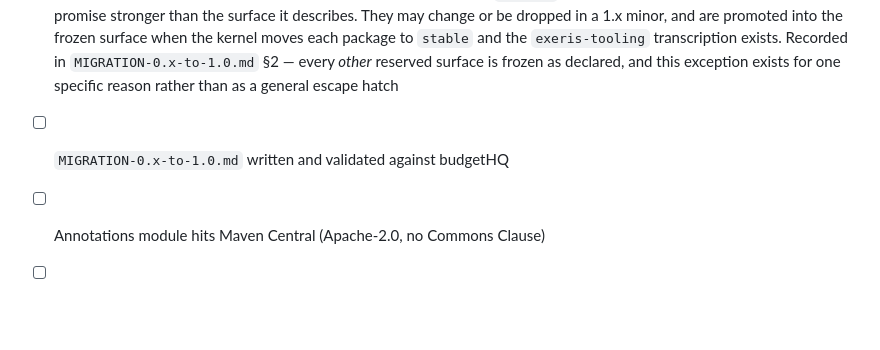
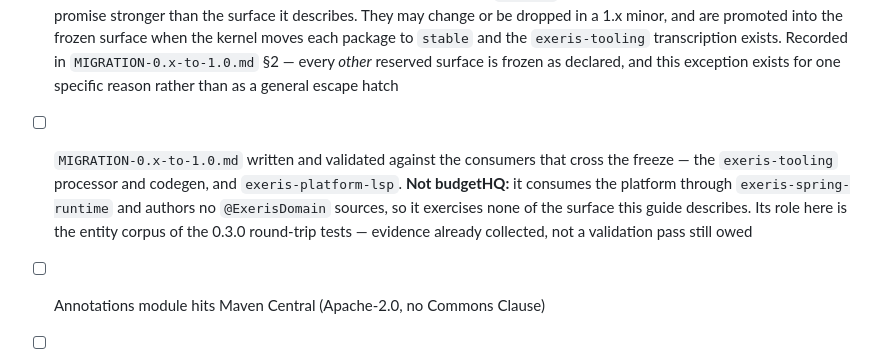
Before and after one commit to exeris-systems/exeris-sdk, a Markdown page: ROADMAP.md, the part around one of its changes. Drawn GitHub-style; blank space fills up the shorter version.

```diff
--- a/ROADMAP.md
+++ b/ROADMAP.md
@@ -480,7 +480,7 @@ This file tracks scope per milestone. Items marked `[ ]` are open; `[x]` shipped
   **What it deliberately did not do.** 326 of 440 public methods carry no javadoc, which sounds alarming and is not: the number decomposes to 220 builder setters, 40 boolean predicates (`hasX` / `isX`), 40 static factories and 26 `build()` / sealed-interface overrides. That surface is mechanical, not contract-ambiguous — the interpretive contract lives in the two package-infos and is documented there — so no pre-freeze javadoc campaign was run. `-io`, both composition modules and the annotation surface are fully documented already.
 
   **Three surfaces are deliberately outside the freeze** — `@Blob` / `@Schedule` / `@RouteAccess` and their AST carriers (`FieldMetadata.blob`, `ActionMetadata.schedule`, `DomainMetadata.routeAccess`, `ActionMetadata.routeAccess`), per ADR-072 as amended: they encode kernel packages still at tier `preview`, so freezing them would make the SDK's 1.0 promise stronger than the surface it describes. They may change or be dropped in a 1.x minor, and are promoted into the frozen surface when the kernel moves each package to `stable` and the `exeris-tooling` transcription exists. Recorded in `MIGRATION-0.x-to-1.0.md` §2 — every *other* reserved surface is frozen as declared, and this exception exists for one specific reason rather than as a general escape hatch
-- [ ] `MIGRATION-0.x-to-1.0.md` written and validated against budgetHQ
+- [ ] `MIGRATION-0.x-to-1.0.md` written and validated against the consumers that cross the freeze — the `exeris-tooling` processor and codegen, and `exeris-platform-lsp`. **Not budgetHQ:** it consumes the platform through `exeris-spring-runtime` and authors no `@ExerisDomain` sources, so it exercises none of the surface this guide describes. Its role here is the entity corpus of the 0.3.0 round-trip tests — evidence already collected, not a validation pass still owed
 - [ ] Annotations module hits Maven Central (Apache-2.0, no Commons Clause)
 - [ ] AST records module hits Maven Central
 - [ ] UI kit npm package hits npm registry under `@exeris/ui-kit` — **publication, not version**: the package versions independently of the SDK and gets its own 1.0, freezing the token/class namespace and not the values (`MIGRATION-0.x-to-1.0.md` §2b). Same shape as `@exeris/codegen-ts` at 0.2.0 against `exeris-tooling` 0.8.0. Enforced by `tests/public-surface.txt`
```
Also changed, not shown: other parts of ROADMAP.md (+1 -1 lines), MIGRATION-0.x-to-1.0.md (+5 -4 lines).
